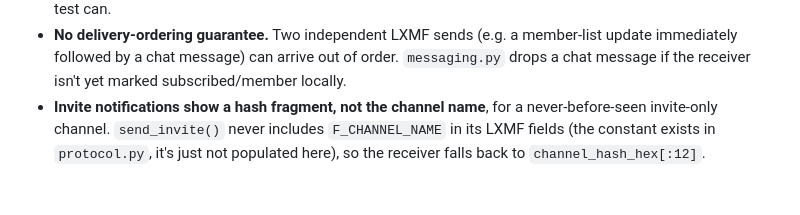
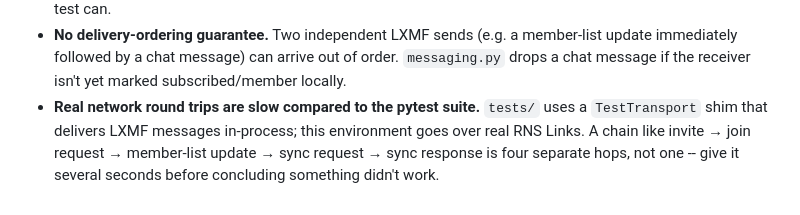
Before and after one commit to HunterL31/TrenchChat, a Markdown page: devtools/testenv/README.md, the part around the change. Drawn GitHub-style.

```diff
--- a/devtools/testenv/README.md
+++ b/devtools/testenv/README.md
@@ -118,8 +118,9 @@ knowing before you go looking for a bug in your own changes:
   member-list update immediately followed by a chat message) can arrive
   out of order. `messaging.py` drops a chat message if the receiver
   isn't yet marked subscribed/member locally.
-- **Invite notifications show a hash fragment, not the channel name**,
-  for a never-before-seen invite-only channel. `send_invite()` never
-  includes `F_CHANNEL_NAME` in its LXMF fields (the constant exists in
-  `protocol.py`, it's just not populated here), so the receiver falls
-  back to `channel_hash_hex[:12]`.
+- **Real network round trips are slow compared to the pytest suite.**
+  `tests/` uses a `TestTransport` shim that delivers LXMF messages
+  in-process; this environment goes over real RNS Links. A chain like
+  invite → join request → member-list update → sync request → sync
+  response is four separate hops, not one -- give it several seconds
+  before concluding something didn't work.
```
Also changed, not shown: README.md (+28 -0 lines), docs/offline-sync.md (+22 -2 lines).
